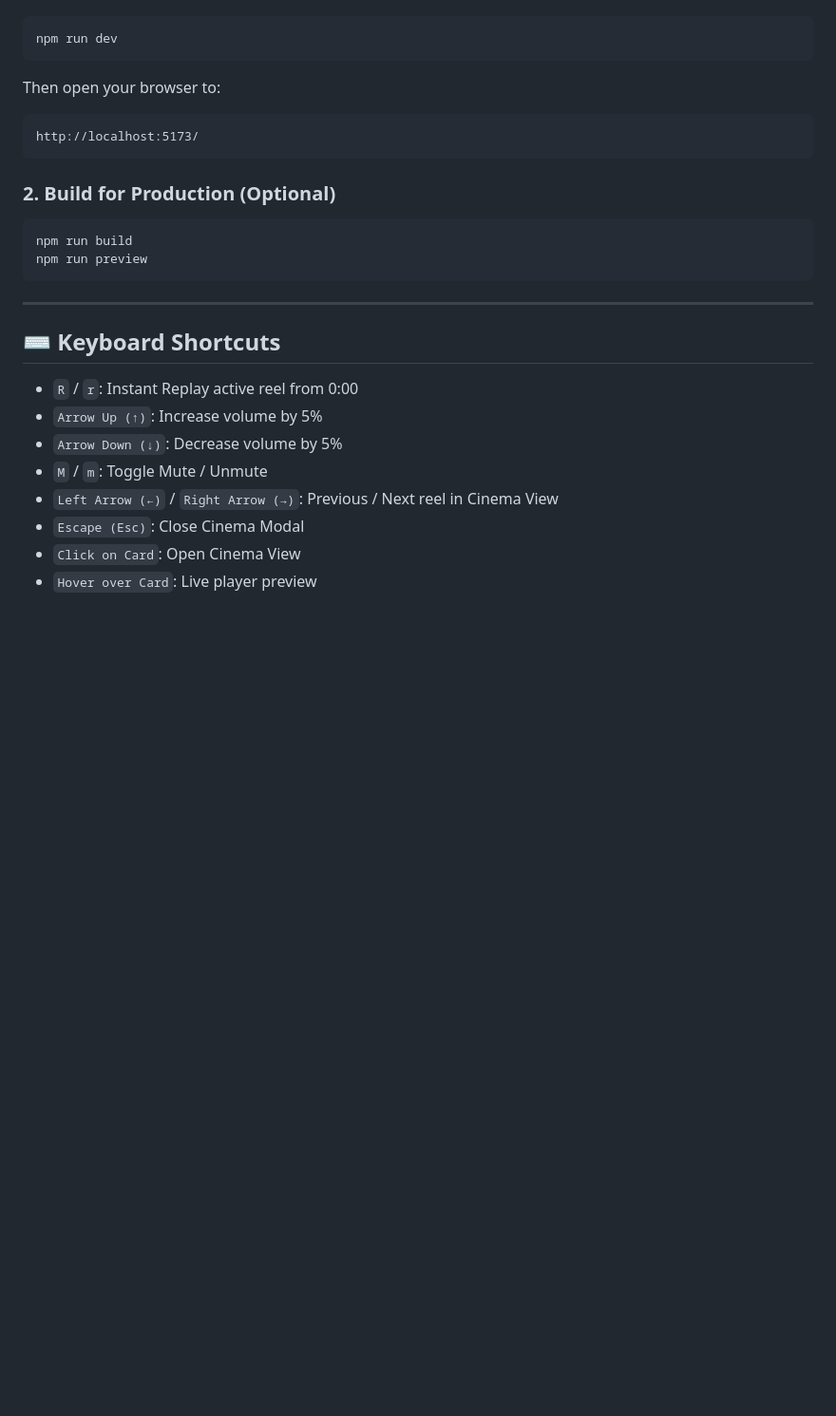
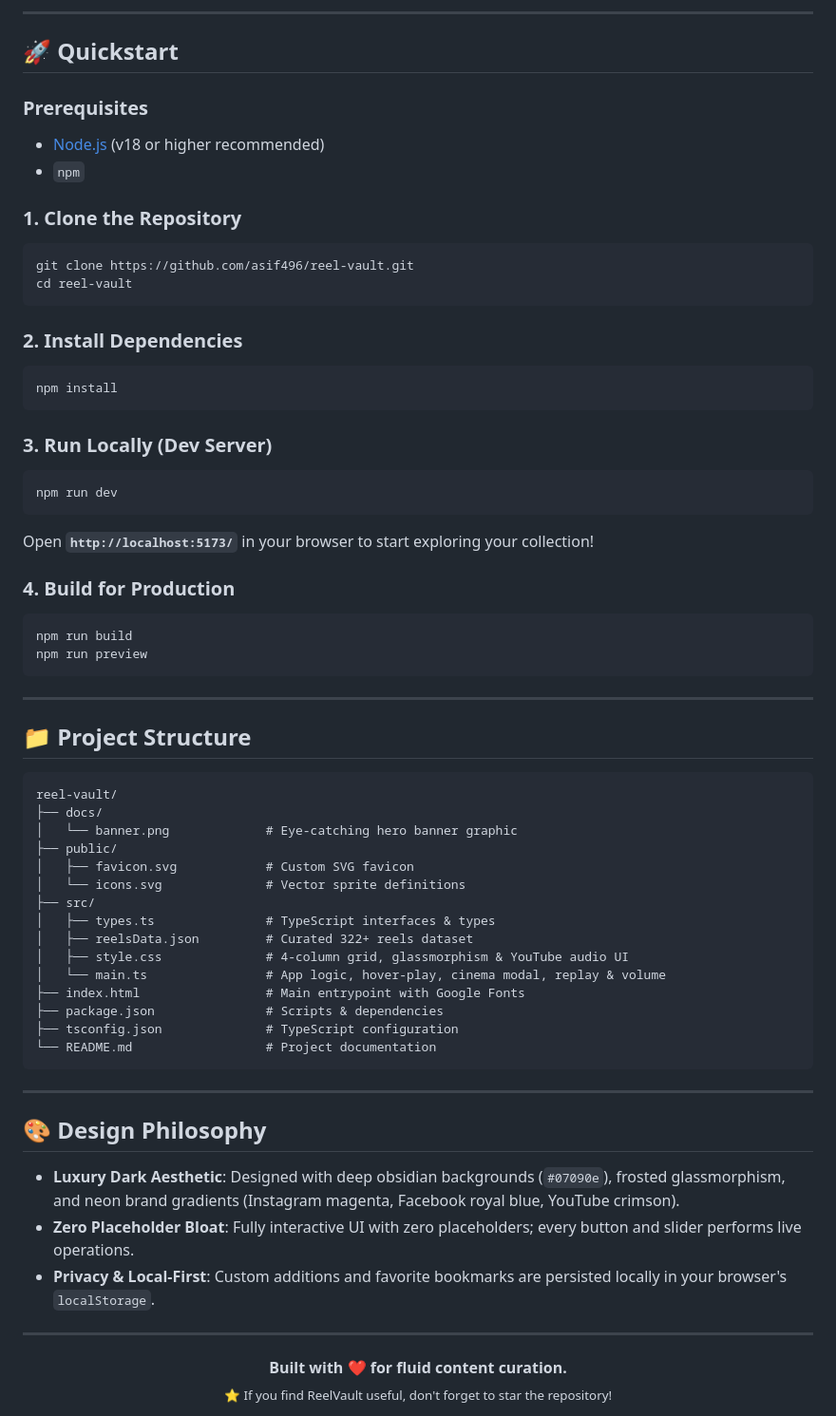
Before and after one commit to asif496/reel-vault, a Markdown page: README.md, the part around one of its changes. Shown at 95% size. Rendered like a GitHub page; blank space fills up the shorter version.

````diff
--- a/README.md
+++ b/README.md
@@ -41,13 +135,29 @@ From this project directory (`AntiGravity Projects`), run:
+---
+
+## 🚀 Quickstart
+
+### Prerequisites
+- [Node.js](https://nodejs.org/) (v18 or higher recommended)
+- `npm`
+
+### 1. Clone the Repository
+```bash
+git clone https://github.com/asif496/reel-vault.git
+cd reel-vault
+```
+
+### 2. Install Dependencies
+```bash
+npm install
+```
+
+### 3. Run Locally (Dev Server)
 ```bash
 npm run dev
 ```
+Open **`http://localhost:5173/`** in your browser to start exploring your collection!
 
-Then open your browser to:
-```
-http://localhost:5173/
-```
-
-### 2. Build for Production (Optional)
+### 4. Build for Production
 ```bash
 npm run build
 npm run preview
@@ -55,12 +165,37 @@ npm run preview
 
 ---
 
-## ⌨️ Keyboard Shortcuts
-- `R` / `r`: Instant Replay active reel from 0:00
-- `Arrow Up (↑)`: Increase volume by 5%
-- `Arrow Down (↓)`: Decrease volume by 5%
-- `M` / `m`: Toggle Mute / Unmute
-- `Left Arrow (←)` / `Right Arrow (→)`: Previous / Next reel in Cinema View
-- `Escape (Esc)`: Close Cinema Modal
-- `Click on Card`: Open Cinema View
-- `Hover over Card`: Live player preview
+## 📁 Project Structure
+
+```text
+reel-vault/
+├── docs/
+│   └── banner.png             # Eye-catching hero banner graphic
+├── public/
+│   ├── favicon.svg            # Custom SVG favicon
+│   └── icons.svg              # Vector sprite definitions
+├── src/
+│   ├── types.ts               # TypeScript interfaces & types
+│   ├── reelsData.json         # Curated 322+ reels dataset
+│   ├── style.css              # 4-column grid, glassmorphism & YouTube audio UI
+│   └── main.ts                # App logic, hover-play, cinema modal, replay & volume
+├── index.html                 # Main entrypoint with Google Fonts
+├── package.json               # Scripts & dependencies
+├── tsconfig.json              # TypeScript configuration
+└── README.md                  # Project documentation
+```
+
+---
+
+## 🎨 Design Philosophy
+- **Luxury Dark Aesthetic**: Designed with deep obsidian backgrounds (`#07090e`), frosted glassmorphism, and neon brand gradients (Instagram magenta, Facebook royal blue, YouTube crimson).
+- **Zero Placeholder Bloat**: Fully interactive UI with zero placeholders; every button and slider performs live operations.
+- **Privacy & Local-First**: Custom additions and favorite bookmarks are persisted locally in your browser's `localStorage`.
+
+---
+
+<div align="center">
+  <b>Built with ❤️ for fluid content curation.</b>
+  <br/>
+  <sub>⭐ If you find ReelVault useful, don't forget to star the repository!</sub>
+</div>
````
Also changed, not shown: other parts of README.md (+125 -31 lines), docs/banner.png (added).
